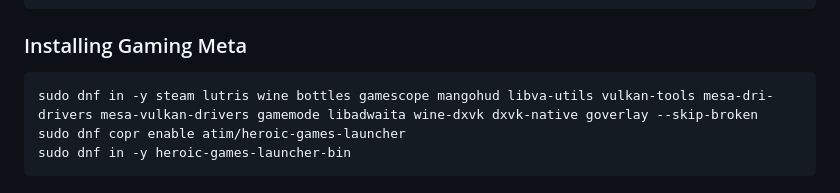
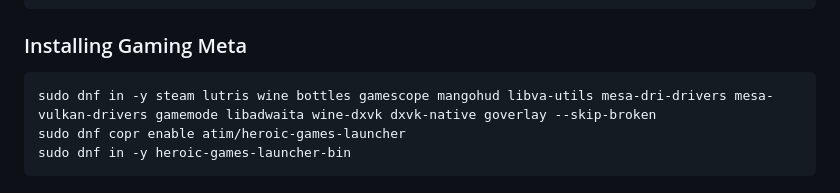
Before and after one commit to Nico-Shock/My-Fedora-44-Workspace, a Markdown page: README.md, the part around the change. GitHub-like rendering.

````diff
--- a/README.md
+++ b/README.md
@@ -110,7 +110,7 @@ sudo grub2-mkconfig -o /boot/grub2/grub.cfg
 
 ### Installing Gaming Meta
 ```
-sudo dnf in -y steam lutris wine bottles gamescope mangohud libva-utils vulkan-tools mesa-dri-drivers mesa-vulkan-drivers gamemode libadwaita wine-dxvk dxvk-native goverlay --skip-broken
+sudo dnf in -y steam lutris wine bottles gamescope mangohud libva-utils mesa-dri-drivers mesa-vulkan-drivers gamemode libadwaita wine-dxvk dxvk-native goverlay --skip-broken
 sudo dnf copr enable atim/heroic-games-launcher
 sudo dnf in -y heroic-games-launcher-bin
 ```
````
